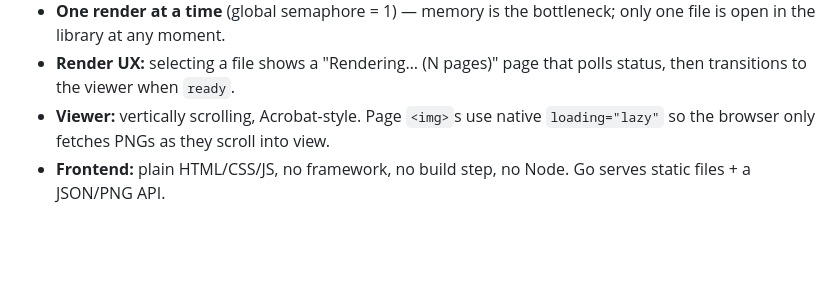
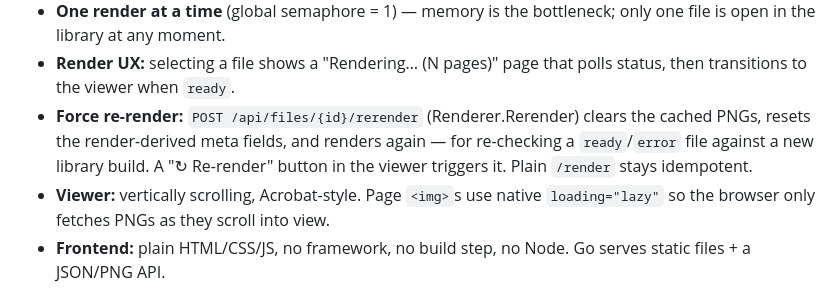
Before and after one commit to kaferi/pdf-foss-go-demo, a Markdown page: CLAUDE.md, the part around the change. Drawn GitHub-style; blank space fills up the shorter version.

Commit message:
docs: note force re-render in CLAUDE.md
Co-Authored-By: Claude Opus 4.8 <noreply@anthropic.com>

```diff
--- a/CLAUDE.md
+++ b/CLAUDE.md
@@ -57,6 +57,10 @@ dependency (`go get …@main`) and rebuild.
   only one file is open in the library at any moment.
 - **Render UX:** selecting a file shows a "Rendering… (N pages)" page that polls
   status, then transitions to the viewer when `ready`.
+- **Force re-render:** `POST /api/files/{id}/rerender` (Renderer.Rerender) clears
+  the cached PNGs, resets the render-derived meta fields, and renders again — for
+  re-checking a `ready`/`error` file against a new library build. A "↻ Re-render"
+  button in the viewer triggers it. Plain `/render` stays idempotent.
 - **Viewer:** vertically scrolling, Acrobat-style. Page `<img>`s use native
   `loading="lazy"` so the browser only fetches PNGs as they scroll into view.
 - **Frontend:** plain HTML/CSS/JS, no framework, no build step, no Node. Go
```
